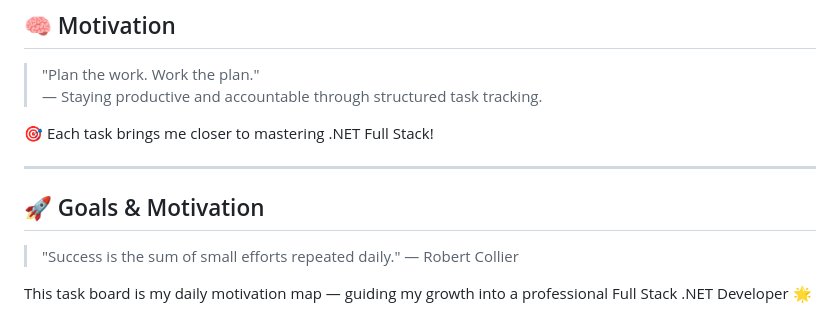
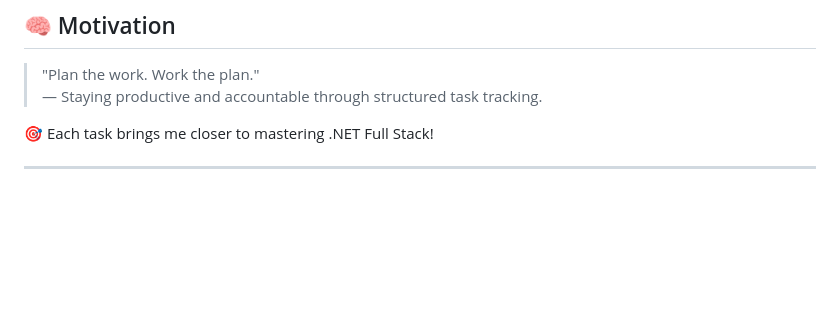
Before and after one commit to WafaaM0hamed/DEPI-FullStack-DotNet-Journey, a Markdown page: Tasks/README.md, the part around the change. Rendered like a GitHub page; blank space fills up the shorter version.

```diff
--- a/Tasks/README.md
+++ b/Tasks/README.md
@@ -78,9 +78,3 @@ Logged daily updates & reflections in `/DevLogs`
 
 
 ---
-
-## 🚀 Goals & Motivation
-
-> "Success is the sum of small efforts repeated daily." — Robert Collier
-
-This task board is my daily motivation map — guiding my growth into a professional Full Stack .NET Developer 🌟
```
